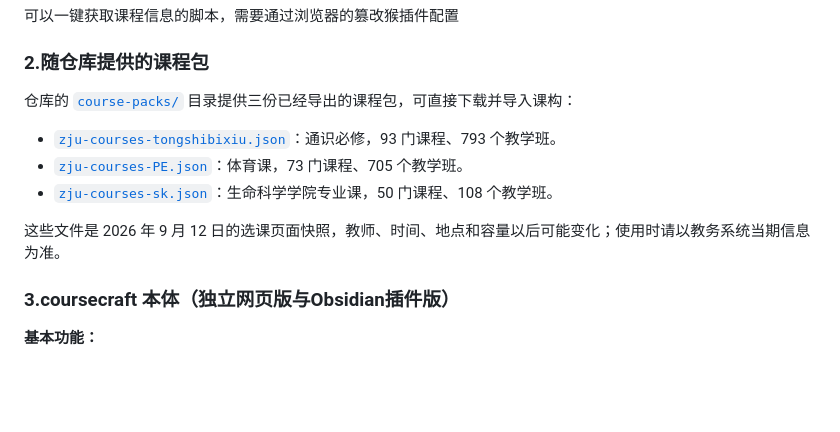
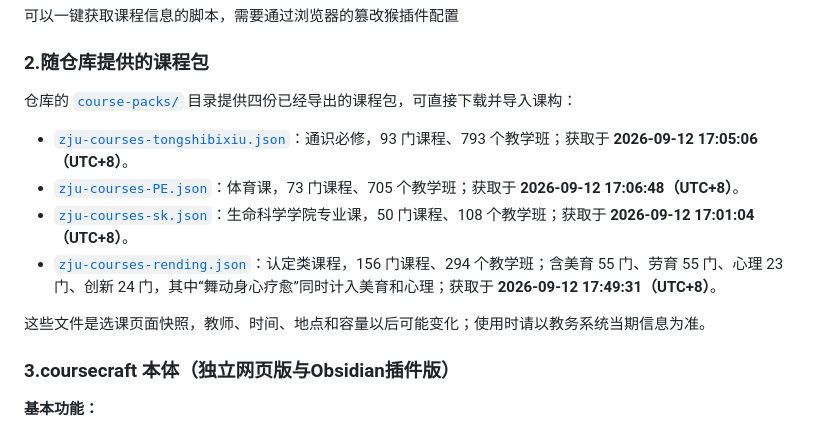
Before and after one commit to Nanoarcheaum/zju_coursecraft, a Markdown page: README.md, the part around the change. GitHub-like rendering; blank space fills up the shorter version.

Commit message:
Document recognition course package and capture times

```diff
--- a/README.md
+++ b/README.md
@@ -12,13 +12,14 @@
 
 ### 2.随仓库提供的课程包
 
-仓库的 [`course-packs/`](course-packs/) 目录提供三份已经导出的课程包，可直接下载并导入课构：
+仓库的 [`course-packs/`](course-packs/) 目录提供四份已经导出的课程包，可直接下载并导入课构：
 
-- [`zju-courses-tongshibixiu.json`](course-packs/zju-courses-tongshibixiu.json)：通识必修，93 门课程、793 个教学班。
-- [`zju-courses-PE.json`](course-packs/zju-courses-PE.json)：体育课，73 门课程、705 个教学班。
-- [`zju-courses-sk.json`](course-packs/zju-courses-sk.json)：生命科学学院专业课，50 门课程、108 个教学班。
+- [`zju-courses-tongshibixiu.json`](course-packs/zju-courses-tongshibixiu.json)：通识必修，93 门课程、793 个教学班；获取于 **2026-09-12 17:05:06（UTC+8）**。
+- [`zju-courses-PE.json`](course-packs/zju-courses-PE.json)：体育课，73 门课程、705 个教学班；获取于 **2026-09-12 17:06:48（UTC+8）**。
+- [`zju-courses-sk.json`](course-packs/zju-courses-sk.json)：生命科学学院专业课，50 门课程、108 个教学班；获取于 **2026-09-12 17:01:04（UTC+8）**。
+- [`zju-courses-rending.json`](course-packs/zju-courses-rending.json)：认定类课程，156 门课程、294 个教学班；含美育 55 门、劳育 55 门、心理 23 门、创新 24 门，其中“舞动身心疗愈”同时计入美育和心理；获取于 **2026-09-12 17:49:31（UTC+8）**。
 
-这些文件是 2026 年 9 月 12 日的选课页面快照，教师、时间、地点和容量以后可能变化；使用时请以教务系统当期信息为准。
+这些文件是选课页面快照，教师、时间、地点和容量以后可能变化；使用时请以教务系统当期信息为准。
 
 ### 3.coursecraft 本体（独立网页版与Obsidian插件版）
 **基本功能：**
```
